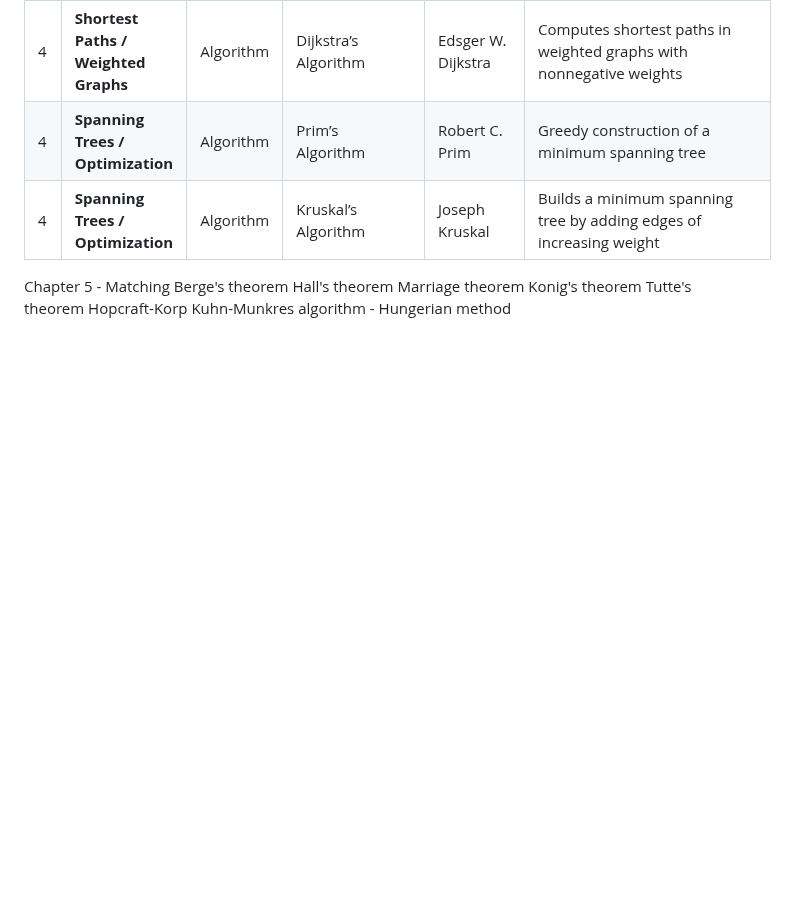
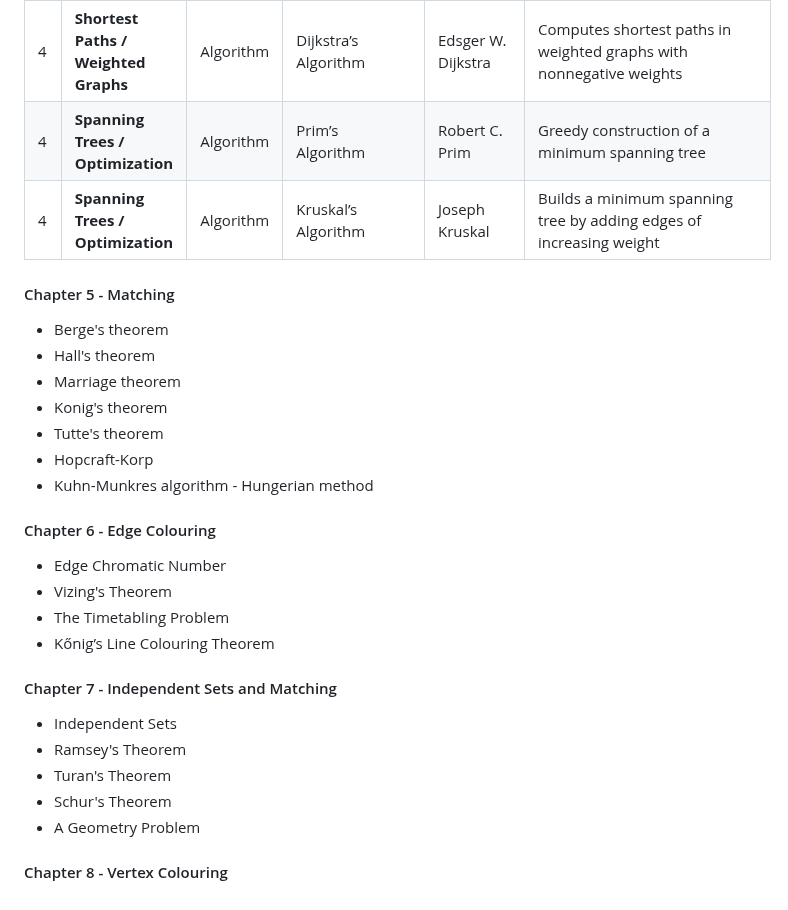
Before and after one commit to DevsLuca/Studies, a Markdown page: 03.02GTWA-Algorithms.md, the part around the change. Rendered like a GitHub page; blank space fills up the shorter version.

```diff
--- a/03.02GTWA-Algorithms.md
+++ b/03.02GTWA-Algorithms.md
@@ -34,11 +34,26 @@ The table below organizes each item according to the **chapter and topic**, incl
 | 4 | **Spanning Trees / Optimization**             | Algorithm | Kruskal’s Algorithm         | Joseph Kruskal             | Builds a minimum spanning tree by adding edges of increasing weight                         |
 
 
-Chapter 5 - Matching
-Berge's theorem
-Hall's theorem
-Marriage theorem
-Konig's theorem
-Tutte's theorem
-Hopcraft-Korp
-Kuhn-Munkres algorithm - Hungerian method
+#### Chapter 5 - Matching
+- Berge's theorem
+- Hall's theorem
+- Marriage theorem
+- Konig's theorem
+- Tutte's theorem
+- Hopcraft-Korp
+- Kuhn-Munkres algorithm - Hungerian method
+
+#### Chapter 6 - Edge Colouring
+- Edge Chromatic Number
+- Vizing's Theorem
+- The Timetabling Problem
+- Kőnig’s Line Colouring Theorem
+
+#### Chapter 7 - Independent Sets and Matching
+- Independent Sets
+- Ramsey's Theorem
+- Turan's Theorem
+- Schur's Theorem
+- A Geometry Problem
+
+#### Chapter 8 - Vertex Colouring
```
